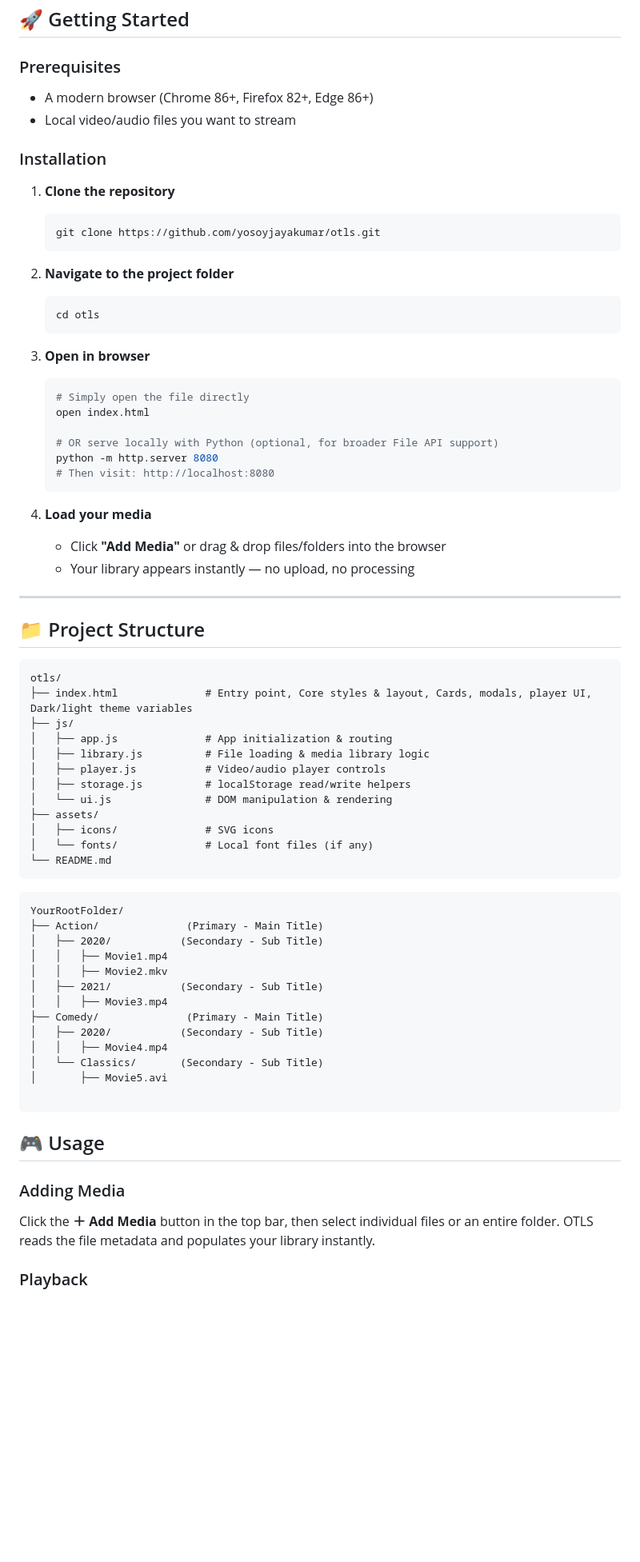
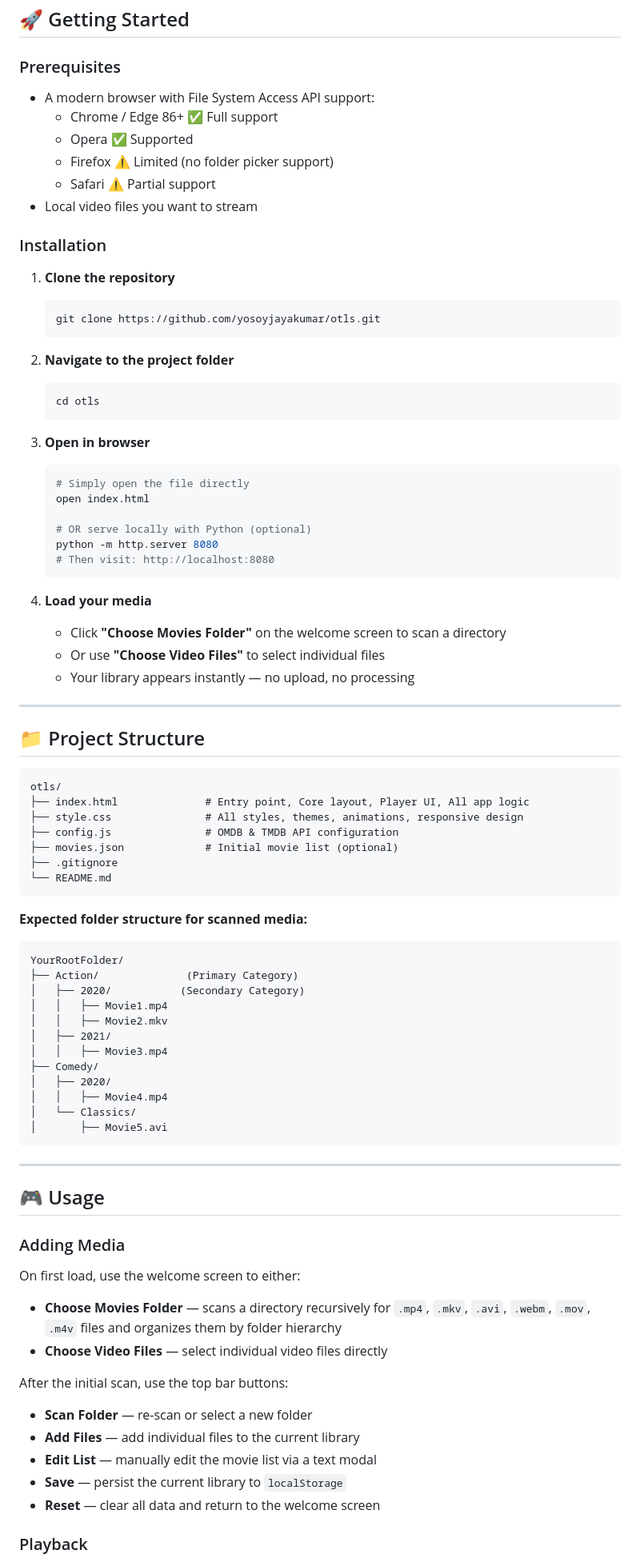
Before and after one commit to yosoyjayakumar/OTLS, a Markdown page: README.md, the part around one of its changes. Shown at 80% size. Drawn GitHub-style; blank space fills up the shorter version.

````diff
--- a/README.md
+++ b/README.md
@@ -56,34 +63,39 @@ open index.html   # or double-click the file
 
 ### Prerequisites
 
-- A modern browser (Chrome 86+, Firefox 82+, Edge 86+)
-- Local video/audio files you want to stream
+- A modern browser with File System Access API support:
+  - Chrome / Edge 86+ ✅ Full support
+  - Opera ✅ Supported
+  - Firefox ⚠️ Limited (no folder picker support)
+  - Safari ⚠️ Partial support
+- Local video files you want to stream
 
 ### Installation
 
 1. **Clone the repository**
-   ```bash
-   git clone https://github.com/yosoyjayakumar/otls.git
-   ```
+    ```bash
+    git clone https://github.com/yosoyjayakumar/otls.git
+    ```
 
 2. **Navigate to the project folder**
-   ```bash
-   cd otls
-   ```
+    ```bash
+    cd otls
+    ```
 
 3. **Open in browser**
-   ```bash
-   # Simply open the file directly
-   open index.html
+    ```bash
+    # Simply open the file directly
+    open index.html
 
-   # OR serve locally with Python (optional, for broader File API support)
-   python -m http.server 8080
-   # Then visit: http://localhost:8080
-   ```
+    # OR serve locally with Python (optional)
+    python -m http.server 8080
+    # Then visit: http://localhost:8080
+    ```
 
 4. **Load your media**
-   - Click **"Add Media"** or drag & drop files/folders into the browser
-   - Your library appears instantly — no upload, no processing
+    - Click **"Choose Movies Folder"** on the welcome screen to scan a directory
+    - Or use **"Choose Video Files"** to select individual files
+    - Your library appears instantly — no upload, no processing
 
 ---
 
@@ -91,38 +103,46 @@ open index.html   # or double-click the file
 
 ```
 otls/
-├── index.html              # Entry point, Core styles & layout, Cards, modals, player UI, Dark/light theme variables
-├── js/
-│   ├── app.js              # App initialization & routing
-│   ├── library.js          # File loading & media library logic
-│   ├── player.js           # Video/audio player controls
-│   ├── storage.js          # localStorage read/write helpers
-│   └── ui.js               # DOM manipulation & rendering
-├── assets/
-│   ├── icons/              # SVG icons
-│   └── fonts/              # Local font files (if any)
+├── index.html              # Entry point, Core layout, Player UI, All app logic
+├── style.css               # All styles, themes, animations, responsive design
+├── config.js               # OMDB & TMDB API configuration
+├── movies.json             # Initial movie list (optional)
+├── .gitignore
 └── README.md
 ```
 
+**Expected folder structure for scanned media:**
+
 ```
 YourRootFolder/
-├── Action/              (Primary - Main Title)
-│   ├── 2020/           (Secondary - Sub Title)
+├── Action/              (Primary Category)
+│   ├── 2020/           (Secondary Category)
 │   │   ├── Movie1.mp4
 │   │   ├── Movie2.mkv
-│   ├── 2021/           (Secondary - Sub Title)
+│   ├── 2021/
 │   │   ├── Movie3.mp4
-├── Comedy/              (Primary - Main Title)
-│   ├── 2020/           (Secondary - Sub Title)
+├── Comedy/
+│   ├── 2020/
 │   │   ├── Movie4.mp4
-│   └── Classics/       (Secondary - Sub Title)
+│   └── Classics/
 │       ├── Movie5.avi
+```
 
-```
+---
 
 ## 🎮 Usage
 
 ### Adding Media
-Click the **＋ Add Media** button in the top bar, then select individual files or an entire folder. OTLS reads the file metadata and populates your library instantly.
+
+On first load, use the welcome screen to either:
+- **Choose Movies Folder** — scans a directory recursively for `.mp4`, `.mkv`, `.avi`, `.webm`, `.mov`, `.m4v` files and organizes them by folder hierarchy
+- **Choose Video Files** — select individual video files directly
+
+After the initial scan, use the top bar buttons:
+- **Scan Folder** — re-scan or select a new folder
+- **Add Files** — add individual files to the current library
+- **Edit List** — manually edit the movie list via a text modal
+- **Save** — persist the current library to `localStorage`
+- **Reset** — clear all data and return to the welcome screen
 
 ### Playback
````
Also changed, not shown: other parts of README.md (+43 -53 lines).
